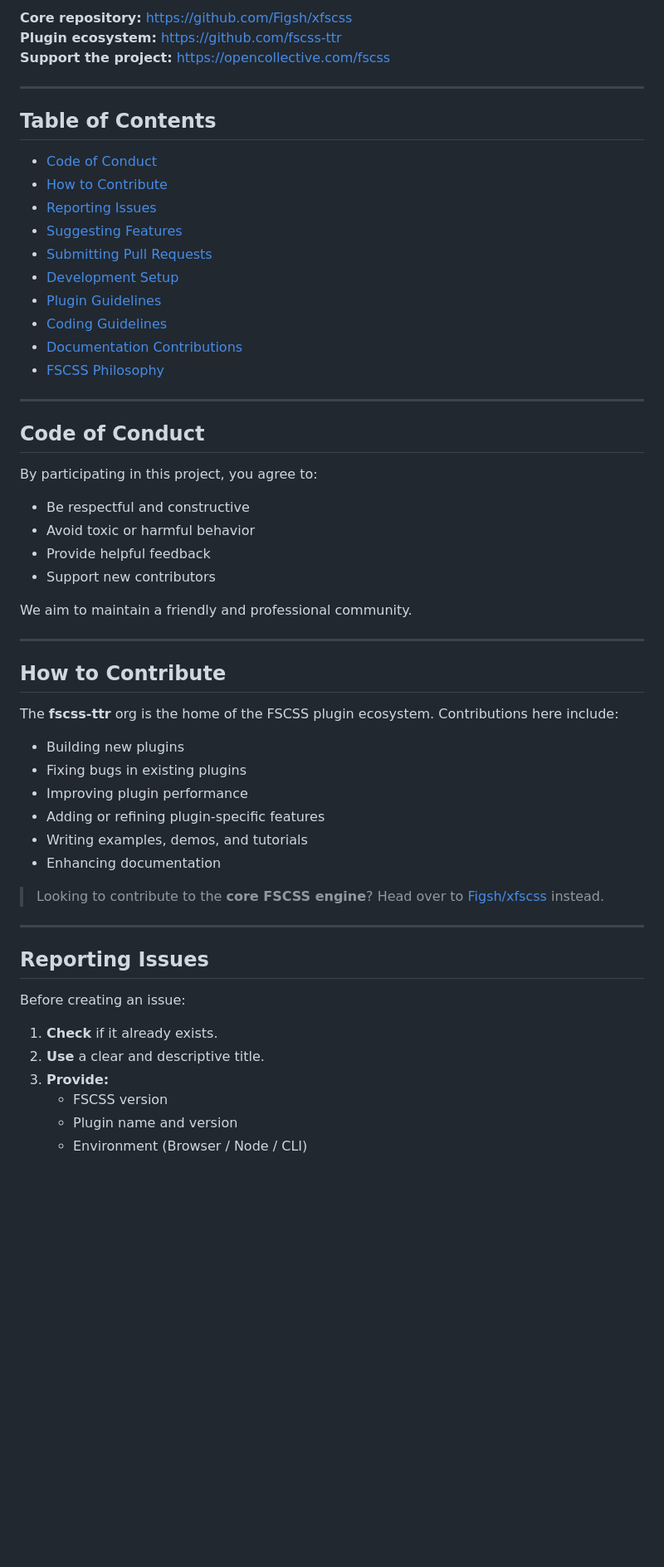
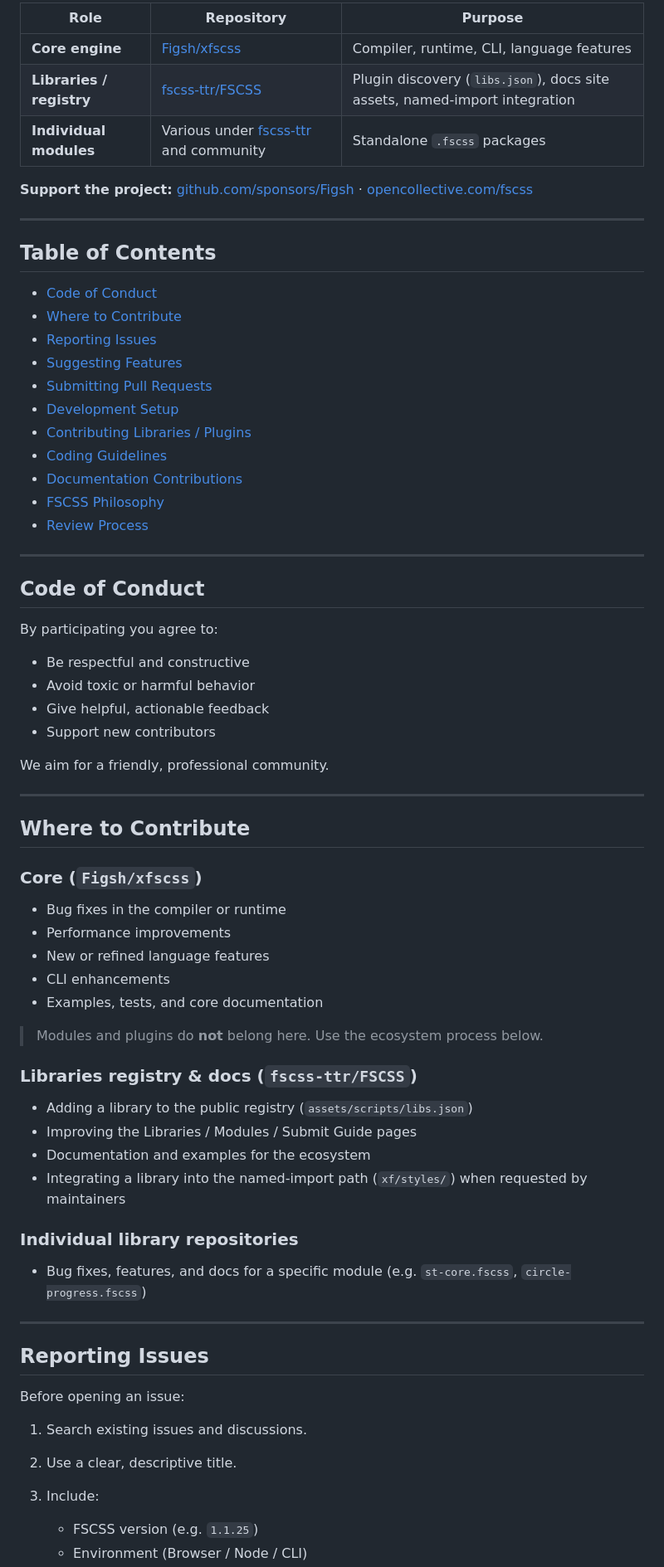
Before and after one commit to fscss-ttr/FSCSS, a Markdown page: CONTRIBUTING.md, the part around one of its changes. Shown at 83% size. Drawn GitHub-style; blank space fills up the shorter version.

```diff
--- a/CONTRIBUTING.md
+++ b/CONTRIBUTING.md
@@ -4,60 +4,75 @@ Thank you for your interest in contributing to [FSCSS](https://www.npmjs.com/pac
 
-**Core repository:** [https://github.com/Figsh/xfscss](https://github.com/Figsh/xfscss)
-**Plugin ecosystem:** [https://github.com/fscss-ttr](https://github.com/fscss-ttr)
-**Support the project:** [https://opencollective.com/fscss](https://opencollective.com/fscss)
+| Role | Repository | Purpose |
+|------|------------|---------|
+| **Core engine** | [Figsh/xfscss](https://github.com/Figsh/xfscss) | Compiler, runtime, CLI, language features |
+| **Libraries / registry** | [fscss-ttr/FSCSS](https://github.com/fscss-ttr/FSCSS) | Plugin discovery (`libs.json`), docs site assets, named-import integration |
+| **Individual modules** | Various under [fscss-ttr](https://github.com/fscss-ttr) and community | Standalone `.fscss` packages |
+
+**Support the project:** [github.com/sponsors/Figsh](https://github.com/sponsors/Figsh) · [opencollective.com/fscss](https://opencollective.com/fscss)
 
 ---
 
 ## Table of Contents
 
 - [Code of Conduct](#code-of-conduct)
-- [How to Contribute](#how-to-contribute)
+- [Where to Contribute](#where-to-contribute)
 - [Reporting Issues](#reporting-issues)
 - [Suggesting Features](#suggesting-features)
 - [Submitting Pull Requests](#submitting-pull-requests)
-- [Development Setup](#-development-setup)
-- [Plugin Guidelines](#plugin-guidelines)
+- [Development Setup](#development-setup)
+- [Contributing Libraries / Plugins](#contributing-libraries--plugins)
 - [Coding Guidelines](#coding-guidelines)
 - [Documentation Contributions](#documentation-contributions)
 - [FSCSS Philosophy](#fscss-philosophy)
+- [Review Process](#review-process)
 
 ---
 
 ## Code of Conduct
 
-By participating in this project, you agree to:
+By participating you agree to:
 
 - Be respectful and constructive
 - Avoid toxic or harmful behavior
-- Provide helpful feedback
+- Give helpful, actionable feedback
 - Support new contributors
 
-We aim to maintain a friendly and professional community.
+We aim for a friendly, professional community.
 
 ---
 
-## How to Contribute
+## Where to Contribute
 
-The **fscss-ttr** org is the home of the FSCSS plugin ecosystem. Contributions here include:
+### Core (`Figsh/xfscss`)
 
-- Building new plugins
-- Fixing bugs in existing plugins
-- Improving plugin performance
-- Adding or refining plugin-specific features
-- Writing examples, demos, and tutorials
-- Enhancing documentation
+- Bug fixes in the compiler or runtime
+- Performance improvements
+- New or refined language features
+- CLI enhancements
+- Examples, tests, and core documentation
 
-> Looking to contribute to the **core FSCSS engine**? Head over to [Figsh/xfscss](https://github.com/Figsh/xfscss) instead.
+> Modules and plugins do **not** belong here. Use the ecosystem process below.
+
+### Libraries registry & docs (`fscss-ttr/FSCSS`)
+
+- Adding a library to the public registry (`assets/scripts/libs.json`)
+- Improving the Libraries / Modules / Submit Guide pages
+- Documentation and examples for the ecosystem
+- Integrating a library into the named-import path (`xf/styles/`) when requested by maintainers
+
+### Individual library repositories
+
+- Bug fixes, features, and docs for a specific module (e.g. `st-core.fscss`, `circle-progress.fscss`)
 
 ---
 
 ## Reporting Issues
 
-Before creating an issue:
+Before opening an issue:
 
-1. **Check** if it already exists.
-2. **Use** a clear and descriptive title.
-3. **Provide:**
-   - FSCSS version
-   - Plugin name and version
+1. Search existing issues and discussions.
+2. Use a clear, descriptive title.
+3. Include:
+
+   - FSCSS version (e.g. `1.1.25`)
    - Environment (Browser / Node / CLI)
```
Also changed, not shown: other parts of CONTRIBUTING.md (+147 -81 lines), SECURITY.md (added, +83 -0 lines).
